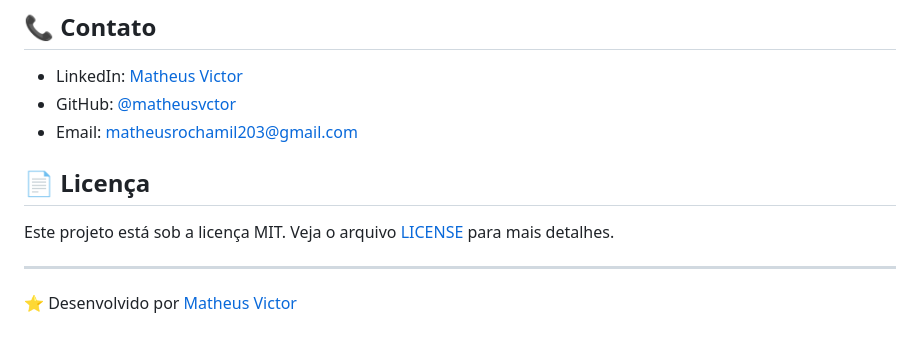
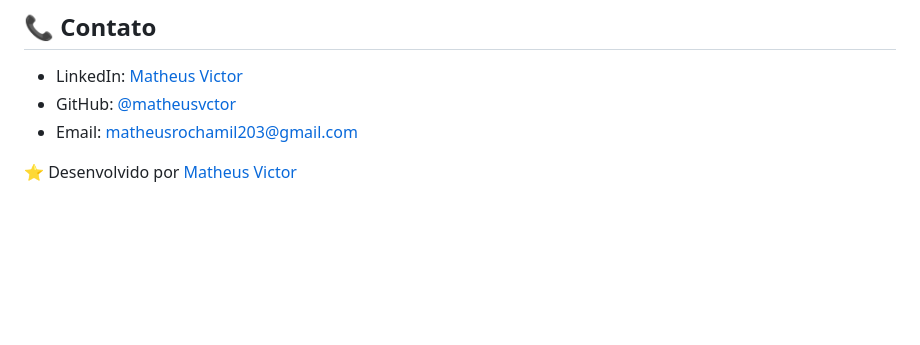
Before and after one commit to matheusvctor/Meu-Portif-lio, a Markdown page: README.md, the part around the change. GitHub-like rendering; blank space fills up the shorter version.

```diff
--- a/README.md
+++ b/README.md
@@ -102,10 +102,4 @@ Contribuições são sempre bem-vindas! Sinta-se à vontade para:
 - GitHub: [@matheusvctor](https://github.com/matheusvctor)
 - Email: matheusrochamil203@gmail.com
 
-## 📄 Licença
-
-Este projeto está sob a licença MIT. Veja o arquivo [LICENSE](LICENSE) para mais detalhes.
-
----
-
 ⭐️ Desenvolvido por [Matheus Victor](https://github.com/matheusvctor)
```
